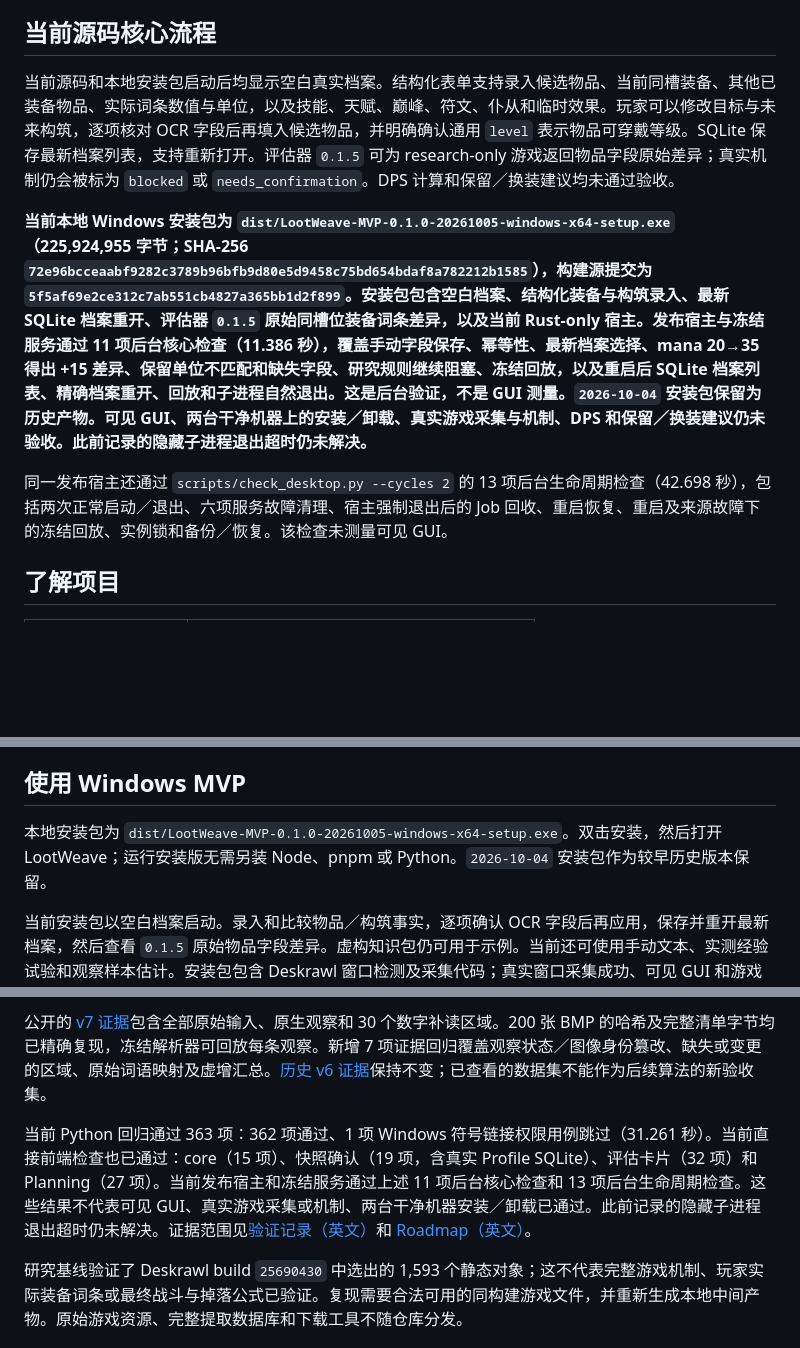
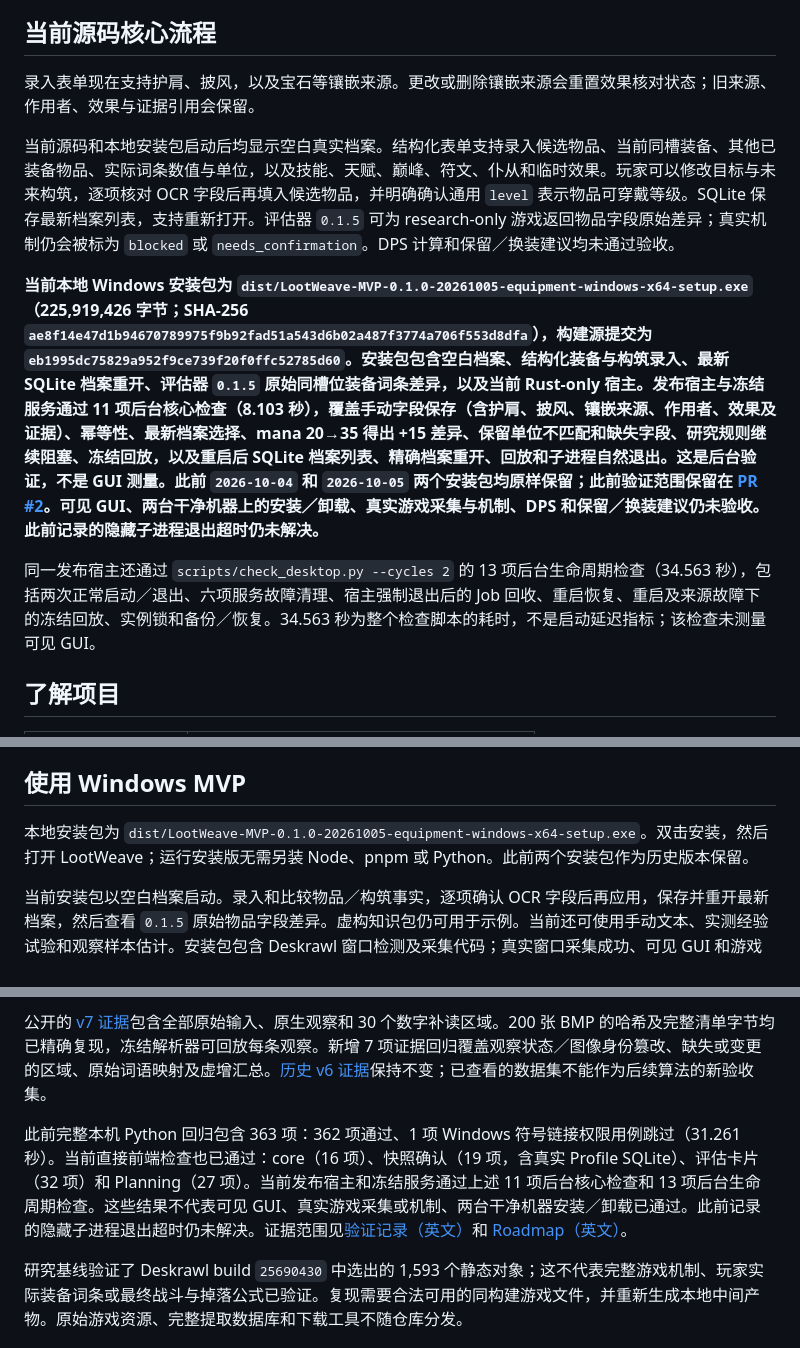
Before and after one commit to schorsch888/LootWeave, a Markdown page: README.zh-CN.md, 3 parts joined by grey strips. Rendered like a GitHub page; blank space fills up the shorter version.

Commit message:
docs: record complete equipment MVP installer and validation

```diff
--- a/README.zh-CN.md
+++ b/README.zh-CN.md
@@ -8,11 +8,13 @@ LootWeave 是一个开源的 Windows 本地装备决策助手原型，无需玩
 
 ## 当前源码核心流程
 
+录入表单现在支持护肩、披风，以及宝石等镶嵌来源。更改或删除镶嵌来源会重置效果核对状态；旧来源、作用者、效果与证据引用会保留。
+
 当前源码和本地安装包启动后均显示空白真实档案。结构化表单支持录入候选物品、当前同槽装备、其他已装备物品、实际词条数值与单位，以及技能、天赋、巅峰、符文、仆从和临时效果。玩家可以修改目标与未来构筑，逐项核对 OCR 字段后再填入候选物品，并明确确认通用 `level` 表示物品可穿戴等级。SQLite 保存最新档案列表，支持重新打开。评估器 `0.1.5` 可为 research-only 游戏返回物品字段原始差异；真实机制仍会被标为 `blocked` 或 `needs_confirmation`。DPS 计算和保留／换装建议均未通过验收。
 
-**当前本地 Windows 安装包为 `dist/LootWeave-MVP-0.1.0-20261005-windows-x64-setup.exe`（225,924,955 字节；SHA-256 `72e96bcceaabf9282c3789b96bfb9d80e5d9458c75bd654bdaf8a782212b1585`），构建源提交为 `5f5af69e2ce312c7ab551cb4827a365bb1d2f899`。安装包包含空白档案、结构化装备与构筑录入、最新 SQLite 档案重开、评估器 `0.1.5` 原始同槽位装备词条差异，以及当前 Rust-only 宿主。发布宿主与冻结服务通过 11 项后台核心检查（11.386 秒），覆盖手动字段保存、幂等性、最新档案选择、mana 20→35 得出 +15 差异、保留单位不匹配和缺失字段、研究规则继续阻塞、冻结回放，以及重启后 SQLite 档案列表、精确档案重开、回放和子进程自然退出。这是后台验证，不是 GUI 测量。`2026-10-04` 安装包保留为历史产物。可见 GUI、两台干净机器上的安装／卸载、真实游戏采集与机制、DPS 和保留／换装建议仍未验收。此前记录的隐藏子进程退出超时仍未解决。**
+**当前本地 Windows 安装包为 `dist/LootWeave-MVP-0.1.0-20261005-equipment-windows-x64-setup.exe`（225,919,426 字节；SHA-256 `ae8f14e47d1b94670789975f9b92fad51a543d6b02a487f3774a706f553d8dfa`），构建源提交为 `eb1995dc75829a952f9ce739f20f0ffc52785d60`。安装包包含空白档案、结构化装备与构筑录入、最新 SQLite 档案重开、评估器 `0.1.5` 原始同槽位装备词条差异，以及当前 Rust-only 宿主。发布宿主与冻结服务通过 11 项后台核心检查（8.103 秒），覆盖手动字段保存（含护肩、披风、镶嵌来源、作用者、效果及证据）、幂等性、最新档案选择、mana 20→35 得出 +15 差异、保留单位不匹配和缺失字段、研究规则继续阻塞、冻结回放，以及重启后 SQLite 档案列表、精确档案重开、回放和子进程自然退出。这是后台验证，不是 GUI 测量。此前 `2026-10-04` 和 `2026-10-05` 两个安装包均原样保留；此前验证范围保留在 [PR #2](https://github.com/schorsch888/LootWeave/pull/2)。可见 GUI、两台干净机器上的安装／卸载、真实游戏采集与机制、DPS 和保留／换装建议仍未验收。此前记录的隐藏子进程退出超时仍未解决。**
 
-同一发布宿主还通过 `scripts/check_desktop.py --cycles 2` 的 13 项后台生命周期检查（42.698 秒），包括两次正常启动／退出、六项服务故障清理、宿主强制退出后的 Job 回收、重启恢复、重启及来源故障下的冻结回放、实例锁和备份／恢复。该检查未测量可见 GUI。
+同一发布宿主还通过 `scripts/check_desktop.py --cycles 2` 的 13 项后台生命周期检查（34.563 秒），包括两次正常启动／退出、六项服务故障清理、宿主强制退出后的 Job 回收、重启恢复、重启及来源故障下的冻结回放、实例锁和备份／恢复。34.563 秒为整个检查脚本的耗时，不是启动延迟指标；该检查未测量可见 GUI。
 
 ## 了解项目
 
@@ -32,7 +34,7 @@ React/TypeScript 前端按 feature-sliced 目录组织于 `frontend/src/{app,pag
 
 ## 使用 Windows MVP
 
-本地安装包为 `dist/LootWeave-MVP-0.1.0-20261005-windows-x64-setup.exe`。双击安装，然后打开 LootWeave；运行安装版无需另装 Node、pnpm 或 Python。`2026-10-04` 安装包作为较早历史版本保留。
+本地安装包为 `dist/LootWeave-MVP-0.1.0-20261005-equipment-windows-x64-setup.exe`。双击安装，然后打开 LootWeave；运行安装版无需另装 Node、pnpm 或 Python。此前两个安装包作为历史版本保留。
 
 当前安装包以空白档案启动。录入和比较物品／构筑事实，逐项确认 OCR 字段后再应用，保存并重开最新档案，然后查看 `0.1.5` 原始物品字段差异。虚构知识包仍可用于示例。当前还可使用手动文本、实测经验试验和观察样本估计。安装包包含 Deskrawl 窗口检测及采集代码；真实窗口采集成功、可见 GUI 和游戏机制仍未验收。OCR 使用 Windows 已安装的语言能力；识别不可用时可手动录入。完整流程和边界见[当前源码核心流程](#当前源码核心流程)。
 
@@ -72,7 +74,7 @@ python scripts/build_desktop.py
 
 公开的 [v7 证据](fixtures/ocr-critical-fields-v7/README.md)包含全部原始输入、原生观察和 30 个数字补读区域。200 张 BMP 的哈希及完整清单字节均已精确复现，冻结解析器可回放每条观察。新增 7 项证据回归覆盖观察状态／图像身份篡改、缺失或变更的区域、原始词语映射及虚增汇总。[历史 v6 证据](fixtures/ocr-critical-fields-v6/README.md)保持不变；已查看的数据集不能作为后续算法的新验收集。
 
-当前 Python 回归通过 363 项：362 项通过、1 项 Windows 符号链接权限用例跳过（31.261 秒）。当前直接前端检查也已通过：core（15 项）、快照确认（19 项，含真实 Profile SQLite）、评估卡片（32 项）和 Planning（27 项）。当前发布宿主和冻结服务通过上述 11 项后台核心检查和 13 项后台生命周期检查。这些结果不代表可见 GUI、真实游戏采集或机制、两台干净机器安装／卸载已通过。此前记录的隐藏子进程退出超时仍未解决。证据范围见[验证记录（英文）](docs/validation.md)和 [Roadmap（英文）](docs/roadmap.md)。
+此前完整本机 Python 回归包含 363 项：362 项通过、1 项 Windows 符号链接权限用例跳过（31.261 秒）。当前直接前端检查也已通过：core（16 项）、快照确认（19 项，含真实 Profile SQLite）、评估卡片（32 项）和 Planning（27 项）。当前发布宿主和冻结服务通过上述 11 项后台核心检查和 13 项后台生命周期检查。这些结果不代表可见 GUI、真实游戏采集或机制、两台干净机器安装／卸载已通过。此前记录的隐藏子进程退出超时仍未解决。证据范围见[验证记录（英文）](docs/validation.md)和 [Roadmap（英文）](docs/roadmap.md)。
 
 研究基线验证了 Deskrawl build `25690430` 中选出的 1,593 个静态对象；这不代表完整游戏机制、玩家实际装备词条或最终战斗与掉落公式已验证。复现需要合法可用的同构建游戏文件，并重新生成本地中间产物。原始游戏资源、完整提取数据库和下载工具不随仓库分发。
 
```
Also changed, not shown: README.md (+5 -5 lines), docs/implementation.md (+5 -3 lines).
